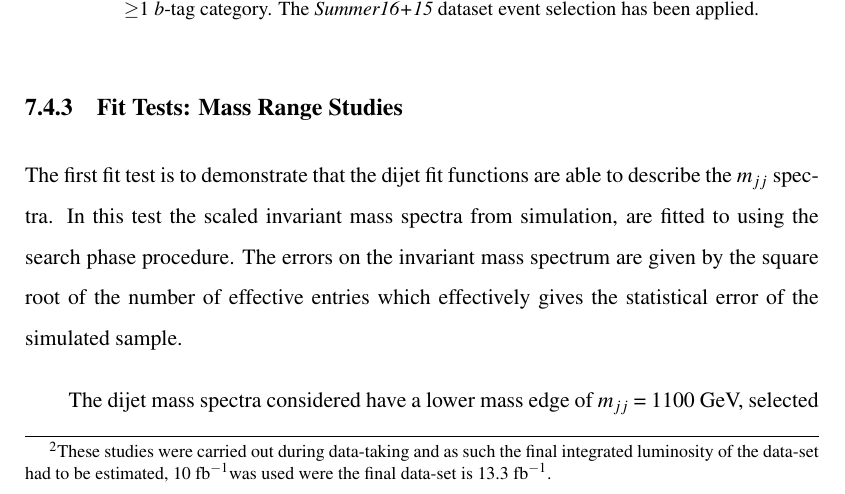
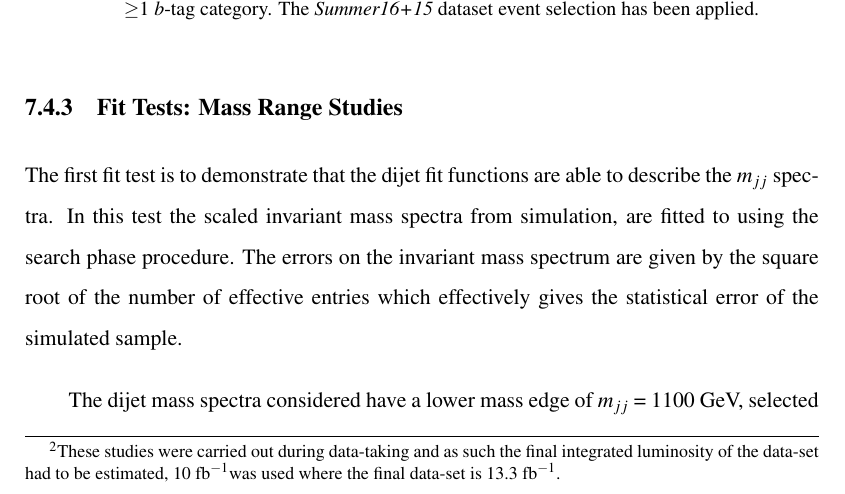
Before and after one commit to laurie97/UCL_Phd_Thesis, a LaTeX thesis (Thesis.tex, which reads Chapters/SearchPhase.tex): part of page 138 of 175, cut so that both start at the same text. Compiled offline with pdfLaTeX.

Commit message:
Last of the evt edits

```diff
--- a/Chapters/SearchPhase.tex
+++ b/Chapters/SearchPhase.tex
@@ -303,7 +303,7 @@ whilst still maintaining a similar precision across the full mass range.
 The weighted invariant mass distribution is then scaled to 10~\ifb~\footnote{
   These studies were carried out during data-taking
   and as such the final integrated luminosity of the data-set had to be estimated,
-  10~\ifb was used were the final data-set is 13.3~\ifb.
+  10~\ifb was used where the final data-set is 13.3~\ifb.
 },
 this is referred to as the  `scaled distribution', which can be interpretated as the expected number of data events in a specific mass bin.
 The precision of the scaled distribution is represented by the the number of `effective entries';
```
